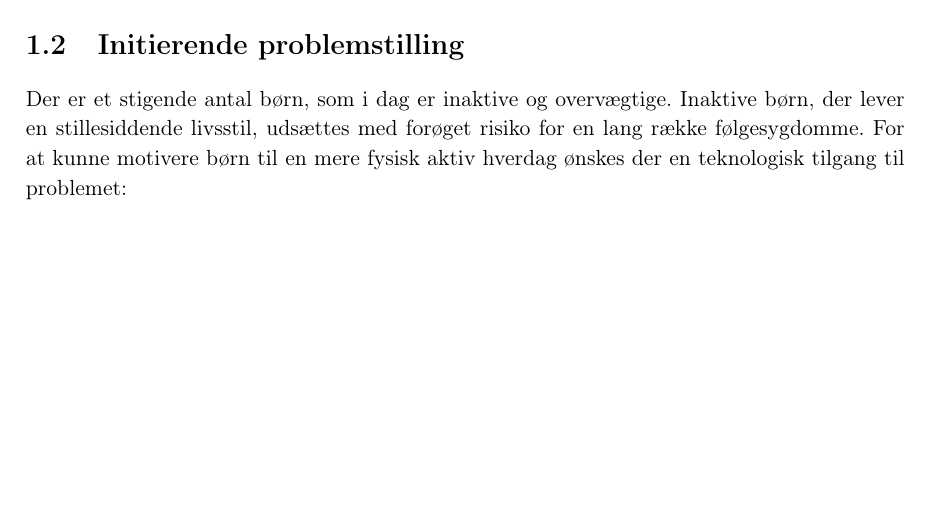
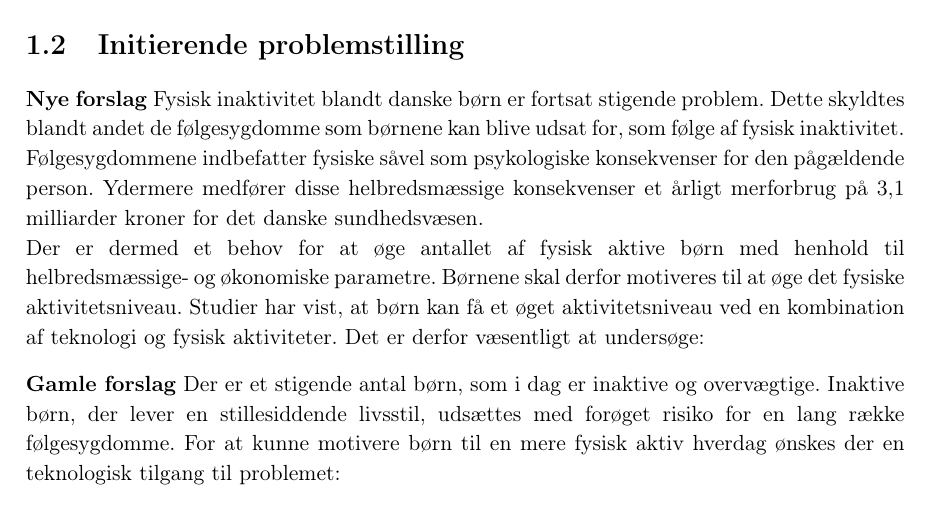
Before and after one commit to Toppsi/ST4, a LaTeX book (main.tex, which reads rapportAfsnit/bInitierende/ny_indledning.tex): part of page 6 of 23, cut so that both start at the same text, the shorter picture padded with empty space. Compiled offline with pdfLaTeX.

Commit message:
afsnit til ini.

```diff
--- a/rapportAfsnit/bInitierende/ny_indledning.tex
+++ b/rapportAfsnit/bInitierende/ny_indledning.tex
@@ -11,6 +11,11 @@ Særligt børn i den tidlige pubertet har fået et øget tidsforbrug i forbindel
 Der fremkommer en tydelig sammenhæng mellem fysisk inaktivitet og teknologiens udvikling. Dette kan være som følge af børns psykiske tilstand, idet særligt børn i den tidligere pubertetsalder finder spil og leg interessant \citep{Wied2011}. Spil og leg i forbindelse med teknologi er dermed motiverende elementer for børn som skal udføre en aktivitet. En sammenkobling af disse motiverende elementer og fysisk aktivitet har firmaet PlayWare implementeret på en række legepladser. PlayWare indeholder intelligent teknologi som motiverer børn til at få et øget fysisk aktivitetsniveau. Denne sammenkobling af teknologi, leg og fysisk aktivitet som PlayWare benytter, har resulteret i et øget fysisk aktivitetsniveau idet teknologien initierede en række fysiske aktiviteter hos børnene \citep{Rishoej2010}.
 
 \section{Initierende problemstilling}
+\textbf{Nye forslag}
+Fysisk inaktivitet blandt danske børn er fortsat stigende problem. Dette skyldtes blandt andet de følgesygdomme som børnene kan blive udsat for, som følge af fysisk inaktivitet. Følgesygdommene indbefatter fysiske såvel som psykologiske konsekvenser for den pågældende person. Ydermere medfører disse helbredsmæssige konsekvenser et årligt merforbrug på 3,1 milliarder kroner for det danske sundhedsvæsen. \newline
+Der er dermed et behov for at øge antallet af fysisk aktive børn med henhold til helbredsmæssige- og økonomiske parametre. Børnene skal derfor motiveres til at øge det fysiske aktivitetsniveau. Studier har vist, at børn kan få et øget aktivitetsniveau ved en kombination af teknologi og fysisk aktiviteter. Det er derfor væsentligt at undersøge:
+
+\textbf{Gamle forslag}
 Der er et stigende antal børn, som i dag er inaktive og overvægtige. Inaktive børn, der lever en stillesiddende livsstil, udsættes med forøget risiko for en lang række følgesygdomme. For at kunne motivere børn til en mere fysisk aktiv hverdag ønskes der en teknologisk tilgang til problemet:
 
 \begin{center}
```
